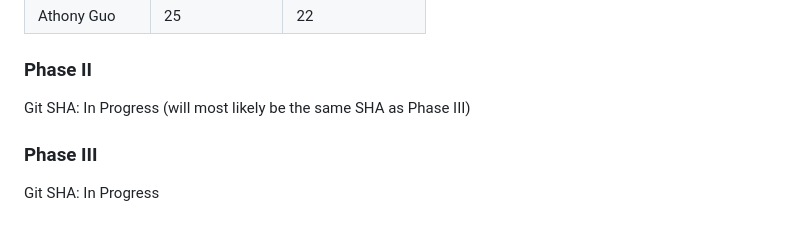
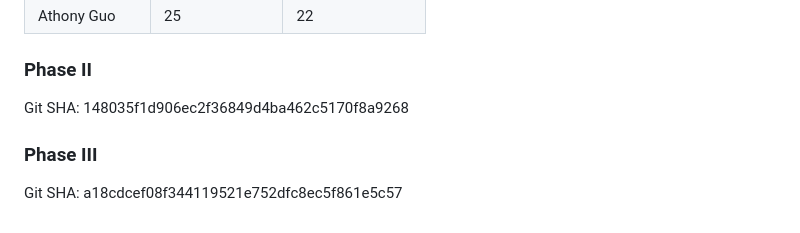
Before and after one commit to ElenaWikoff/coddle.cloud, a Markdown page: README.md, the part around the change. Rendered like a GitHub page.

```diff
--- a/README.md
+++ b/README.md
@@ -94,8 +94,8 @@ Git SHA: b96de06a09dff10c83e2e8320124709e21f72c8e
 
 ### Phase II
 
-Git SHA: In Progress (will most likely be the same SHA as Phase III)
+Git SHA: 148035f1d906ec2f36849d4ba462c5170f8a9268
 
 ### Phase III
 
-Git SHA: In Progress
+Git SHA: a18cdcef08f344119521e752dfc8ec5f861e5c57
```
